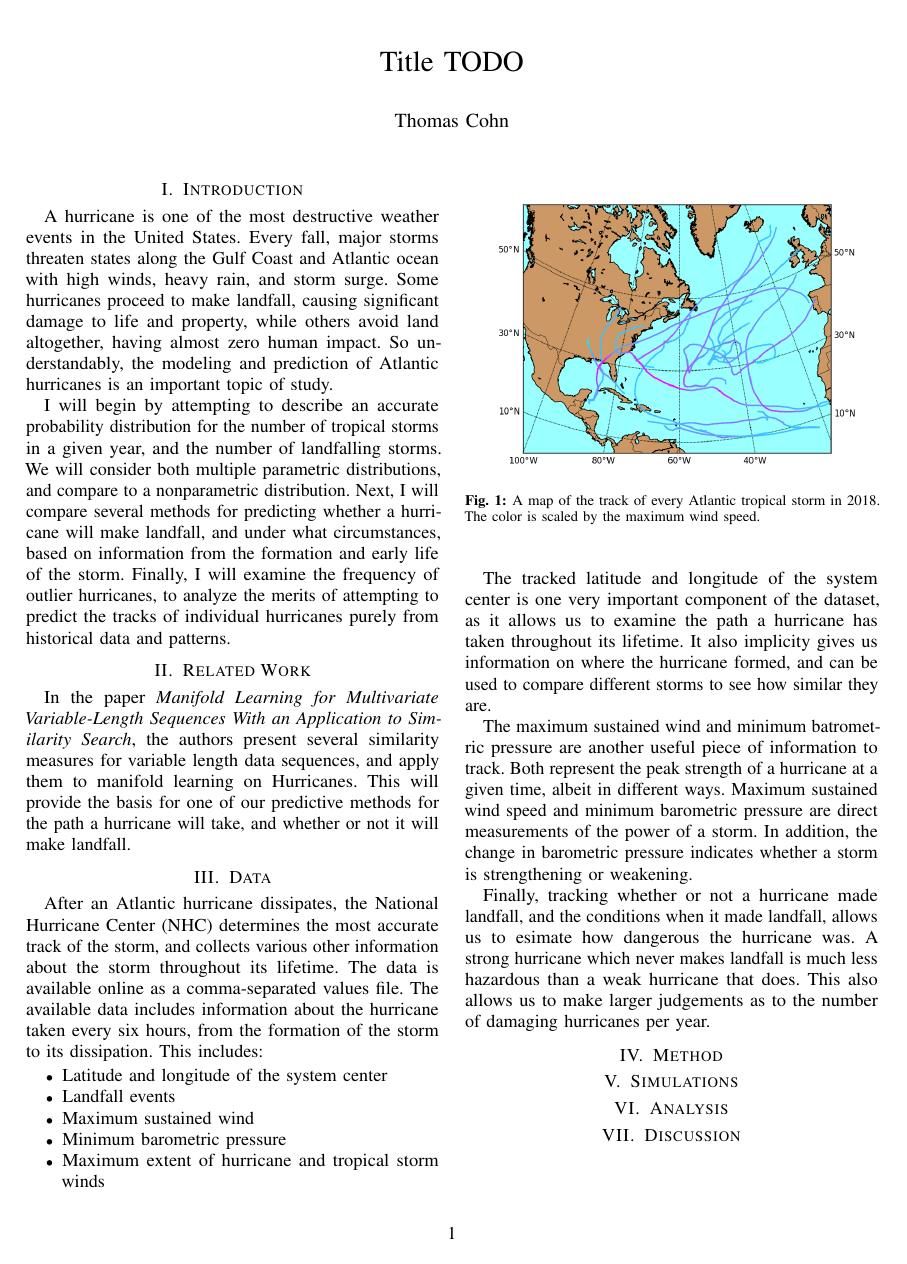
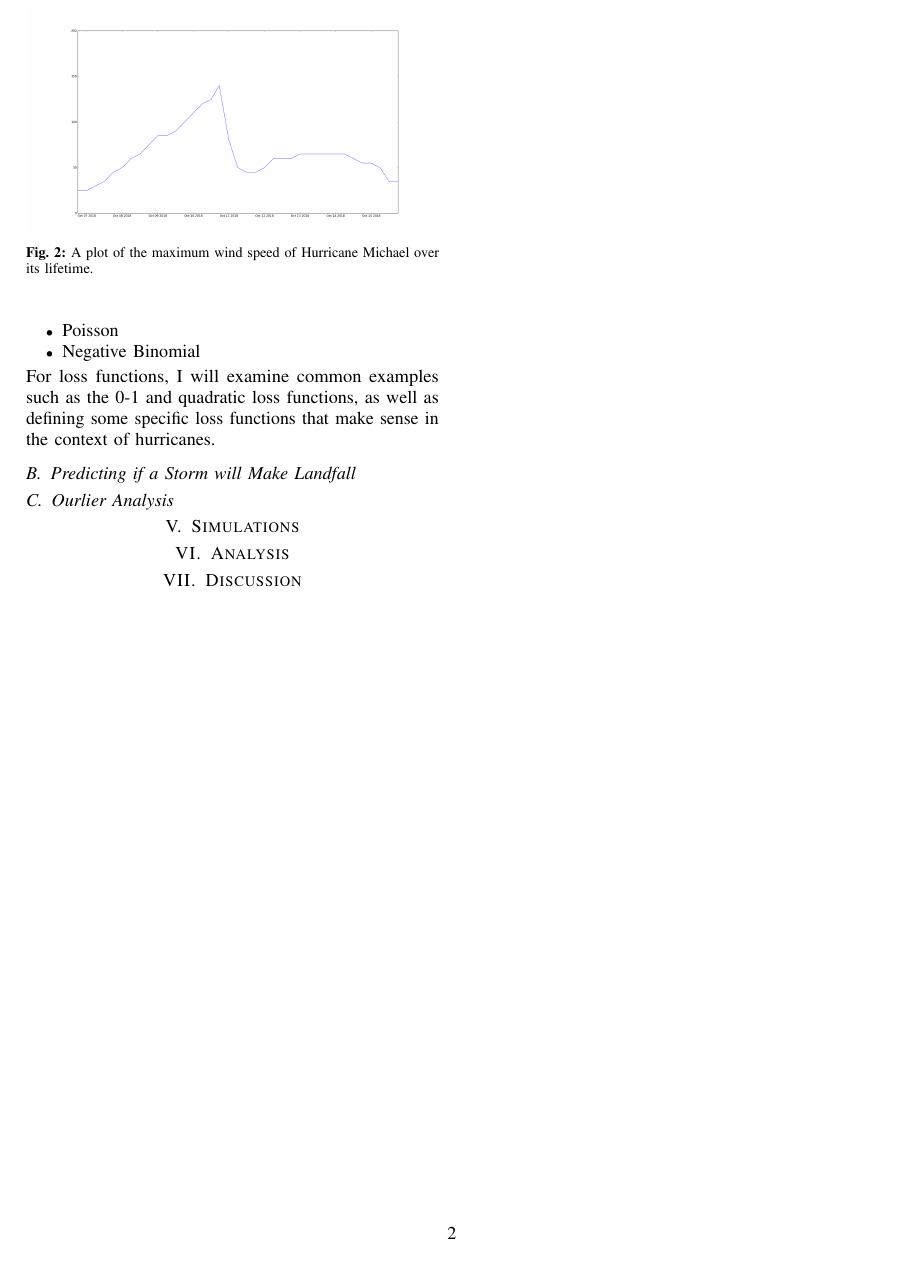
Before and after one commit to cohnt/stats406_final_project, a LaTeX paper (report/main.tex, which reads report/sections/method.tex): page 1 of 2 before the commit and page 2 of 2 after it. Compiled offline with pdfLaTeX.

Commit message:
Working on the methodology section.

```diff
--- a/report/sections/method.tex
+++ b/report/sections/method.tex
@@ -1,0 +9,9 @@
+\begin{itemize}
+	\item Poisson
+	\item Negative Binomial
+\end{itemize}
+For loss functions, I will examine common examples such as the 0-1 and quadratic loss functions, as well as defining some specific loss functions that make sense in the context of hurricanes.
+
+\subsection{Predicting if a Storm will Make Landfall}
+
+\subsection{Ourlier Analysis}
```
Also changed, not shown: report/sections/method.tex (7 more changed lines).
